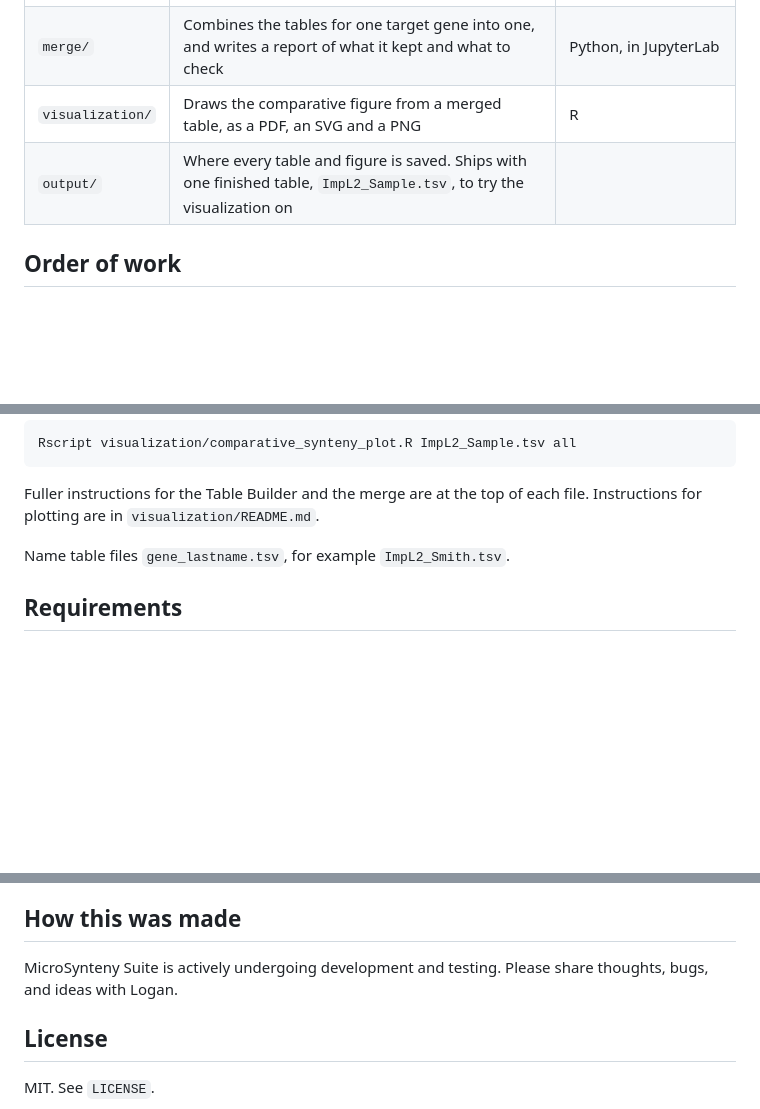
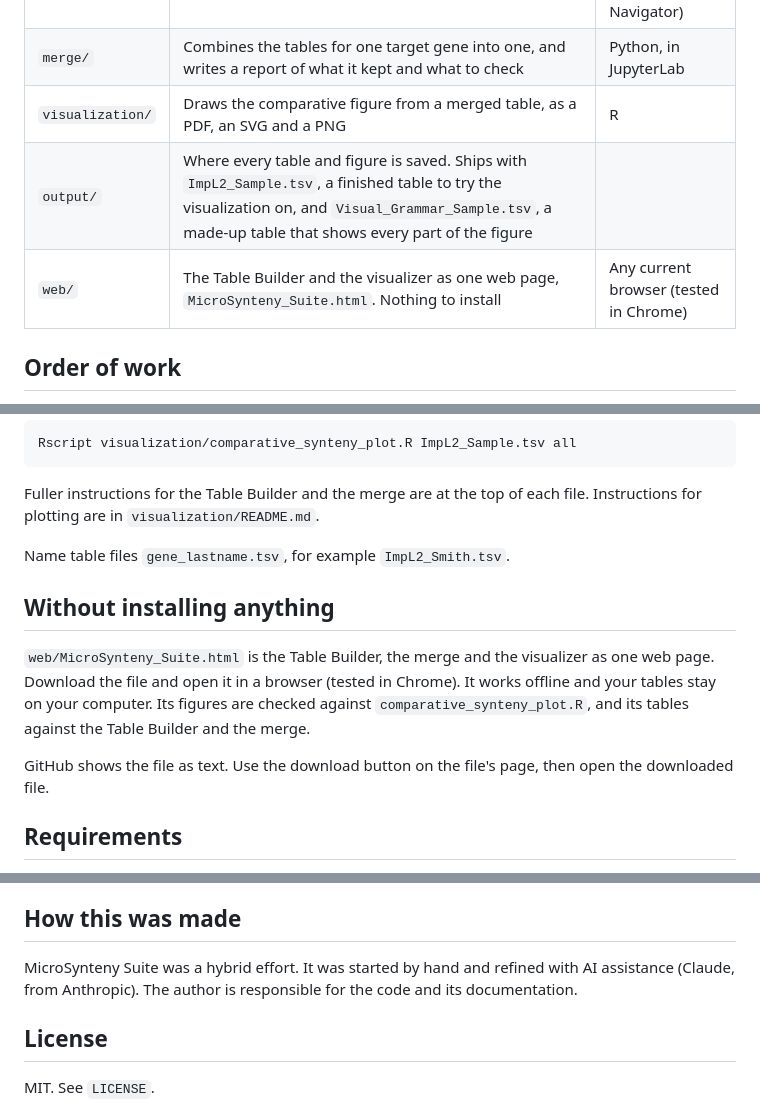
Before and after one commit to Lcohen5/MicroSynteny_Suite, a Markdown page: README.md, 3 parts joined by grey strips. Rendered like a GitHub page; blank space fills up the shorter version.

```diff
--- a/README.md
+++ b/README.md
@@ -22,7 +22,8 @@ choose **New Project from Git Repository** and paste the repository address.
 | `table_builder/` | Interactive program that builds a table (TSV) of a target gene and its neighbours, one species at a time | Python, in JupyterLab (Anaconda Navigator) |
 | `merge/` | Combines the tables for one target gene into one, and writes a report of what it kept and what to check | Python, in JupyterLab |
 | `visualization/` | Draws the comparative figure from a merged table, as a PDF, an SVG and a PNG | R |
-| `output/` | Where every table and figure is saved. Ships with one finished table, `ImpL2_Sample.tsv`, to try the visualization on | |
+| `output/` | Where every table and figure is saved. Ships with `ImpL2_Sample.tsv`, a finished table to try the visualization on, and `Visual_Grammar_Sample.tsv`, a made-up table that shows every part of the figure | |
+| `web/` | The Table Builder and the visualizer as one web page, `MicroSynteny_Suite.html`. Nothing to install | Any current browser (tested in Chrome) |
 
 ## Order of work
 
@@ -60,6 +61,17 @@ file. Instructions for plotting are in `visualization/README.md`.
 
 Name table files `gene_lastname.tsv`, for example `ImpL2_Smith.tsv`.
 
+## Without installing anything
+
+`web/MicroSynteny_Suite.html` is the Table Builder, the merge and the visualizer
+as one web page. Download the file and open it in a browser (tested in Chrome).
+It works offline and your tables stay on your computer. Its figures are checked
+against `comparative_synteny_plot.R`, and its tables against the Table Builder
+and the merge.
+
+GitHub shows the file as text. Use the download button on the file's page,
+then open the downloaded file.
+
 ## Requirements
 
 - Python 3 (Anaconda is the tested route)
@@ -76,7 +88,9 @@ With thanks to the GEP faculty and students whose feedback made this possible:
 
 ## How this was made
 
-MicroSynteny Suite is actively undergoing development and testing. Please share thoughts, bugs, and ideas with Logan.
+MicroSynteny Suite was a hybrid effort. It was started by hand and refined with
+AI assistance (Claude, from Anthropic). The author is responsible for the code
+and its documentation.
 
 ## License
 
```
Also changed, not shown: visualization/README.md (+4 -0 lines), visualization/visual_grammar_example.png (added), 3 other files.
